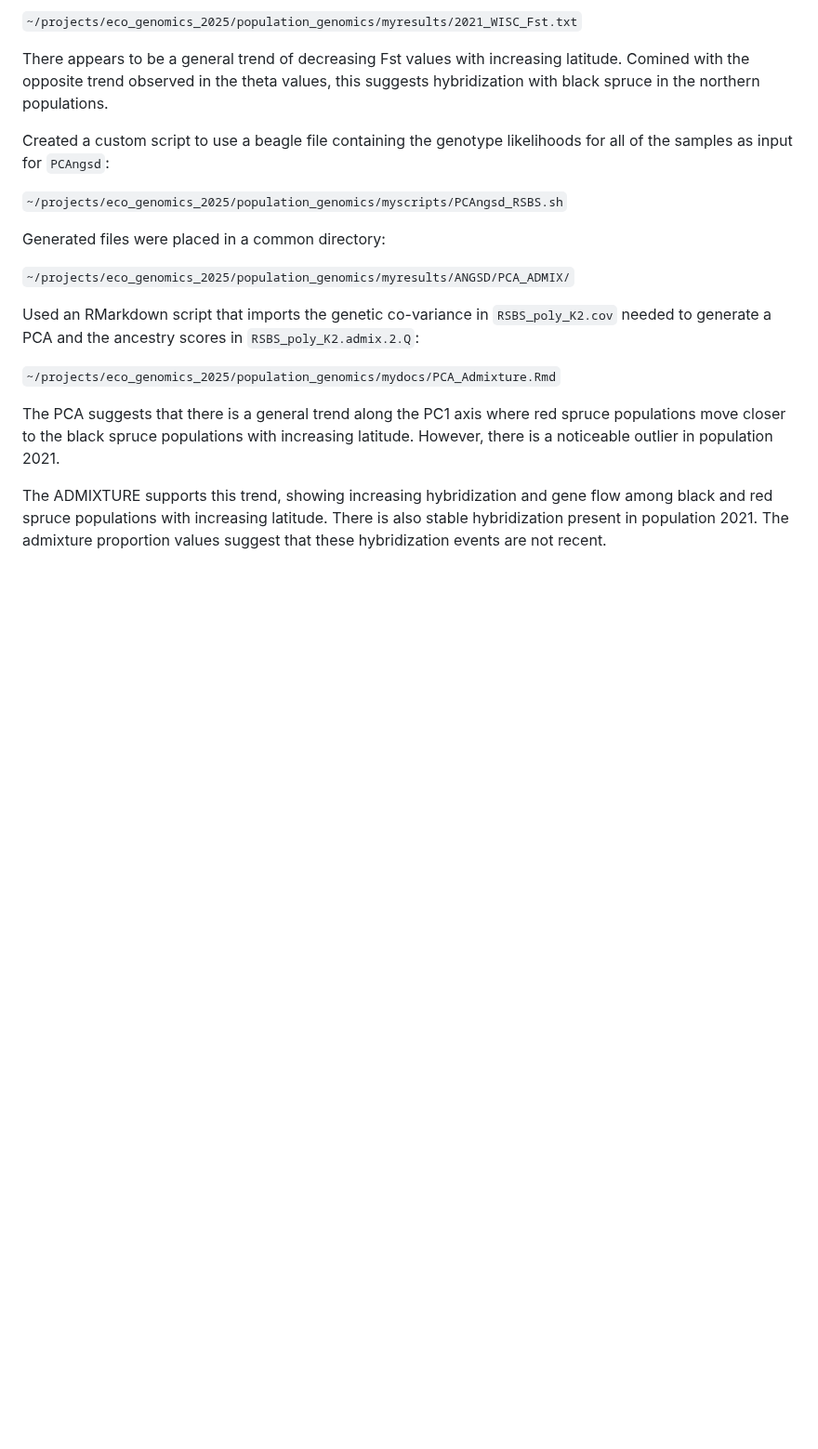
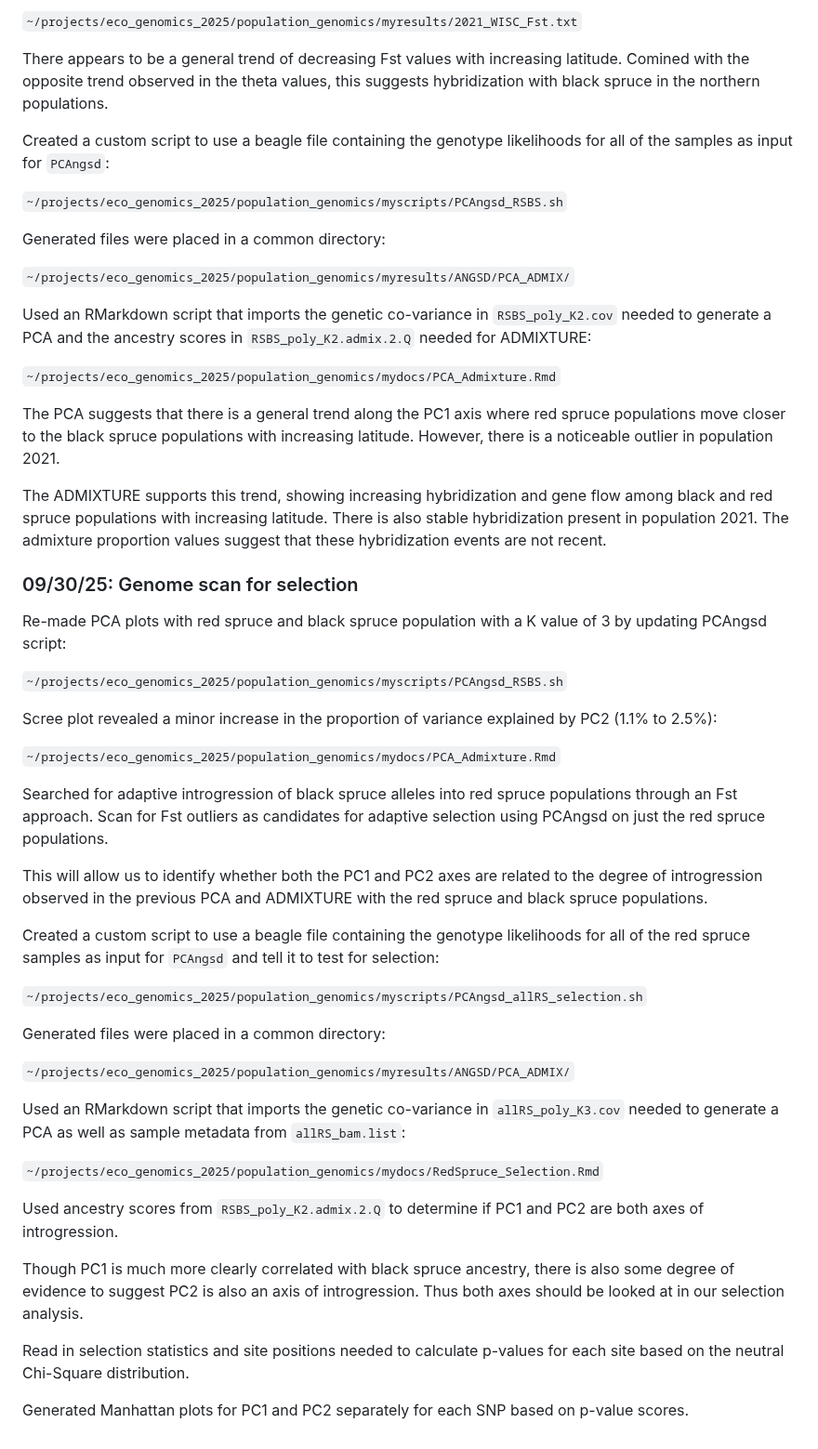
Before and after one commit to ajones292/eco_genomics_2025, a Markdown page: population_genomics/popgen_notes.md, the part around the change. Shown at 93% size. Drawn GitHub-style; blank space fills up the shorter version.

Commit message:
Updated lab notebook with activities from 09/30/25

```diff
--- a/population_genomics/popgen_notes.md
+++ b/population_genomics/popgen_notes.md
@@ -132,10 +132,44 @@ Generated files were placed in a common directory:
 
 `~/projects/eco_genomics_2025/population_genomics/myresults/ANGSD/PCA_ADMIX/`
 
-Used an RMarkdown script that imports the genetic co-variance in `RSBS_poly_K2.cov` needed to generate a PCA and the ancestry scores in `RSBS_poly_K2.admix.2.Q`:
+Used an RMarkdown script that imports the genetic co-variance in `RSBS_poly_K2.cov` needed to generate a PCA and the ancestry scores in `RSBS_poly_K2.admix.2.Q` needed for ADMIXTURE:
 
 `~/projects/eco_genomics_2025/population_genomics/mydocs/PCA_Admixture.Rmd`
 
 The PCA suggests that there is a general trend along the PC1 axis where red spruce populations move closer to the black spruce populations with increasing latitude. However, there is a noticeable outlier in population 2021.
 
 The ADMIXTURE supports this trend, showing increasing hybridization and gene flow among black and red spruce populations with increasing latitude. There is also stable hybridization present in population 2021. The admixture proportion values suggest that these hybridization events are not recent.
+
+### 09/30/25: Genome scan for selection
+
+Re-made PCA plots with red spruce and black spruce population with a K value of 3 by updating PCAngsd script:
+
+`~/projects/eco_genomics_2025/population_genomics/myscripts/PCAngsd_RSBS.sh`
+
+Scree plot revealed a minor increase in the proportion of variance explained by PC2 (1.1% to 2.5%):
+
+`~/projects/eco_genomics_2025/population_genomics/mydocs/PCA_Admixture.Rmd`
+
+Searched for adaptive introgression of black spruce alleles into red spruce populations through an Fst approach. Scan for Fst outliers as candidates for adaptive selection using PCAngsd on just the red spruce populations.
+
+This will allow us to identify whether both the PC1 and PC2 axes are related to the degree of introgression observed in the previous PCA and ADMIXTURE with the red spruce and black spruce populations.
+
+Created a custom script to use a beagle file containing the genotype likelihoods for all of the red spruce samples as input for `PCAngsd` and tell it to test for selection:
+
+`~/projects/eco_genomics_2025/population_genomics/myscripts/PCAngsd_allRS_selection.sh`
+
+Generated files were placed in a common directory:
+
+`~/projects/eco_genomics_2025/population_genomics/myresults/ANGSD/PCA_ADMIX/`
+
+Used an RMarkdown script that imports the genetic co-variance in `allRS_poly_K3.cov` needed to generate a PCA as well as sample metadata from `allRS_bam.list`:
+
+`~/projects/eco_genomics_2025/population_genomics/mydocs/RedSpruce_Selection.Rmd`
+
+Used ancestry scores from `RSBS_poly_K2.admix.2.Q` to determine if PC1 and PC2 are both axes of introgression.
+
+Though PC1 is much more clearly correlated with black spruce ancestry, there is also some degree of evidence to suggest PC2 is also an axis of introgression. Thus both axes should be looked at in our selection analysis.
+
+Read in selection statistics and site positions needed to calculate p-values for each site based on the neutral Chi-Square distribution.
+
+Generated Manhattan plots for PC1 and PC2 separately for each SNP based on p-value scores.
```
